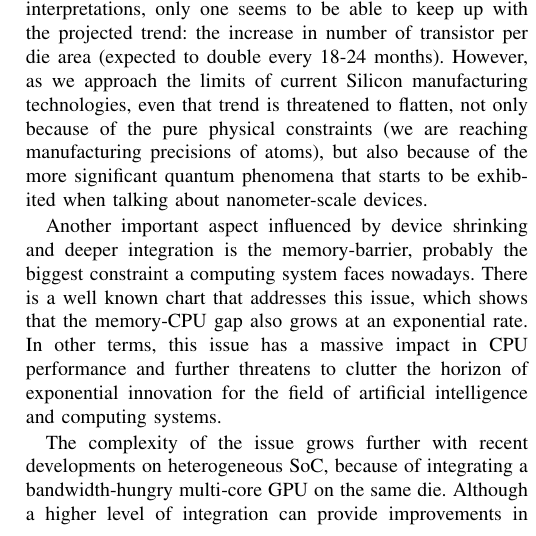
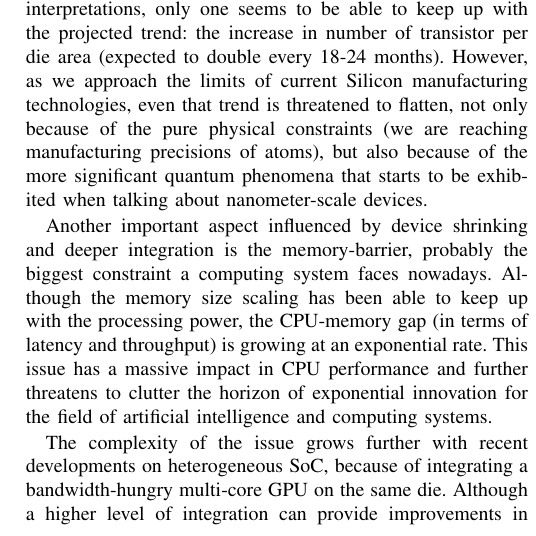
Before and after one commit to misaelh/mca, a LaTeX paper (paper/FinalDraft.tex): part of one column of page 1 of 8, cut so that both start at the same text. Compiled offline with pdfLaTeX.

Commit message:
memory gap - review #NaN+1

```diff
--- a/paper/FinalDraft.tex
+++ b/paper/FinalDraft.tex
@@ -66,7 +66,7 @@ Miniaturization and the fast pace of technological evolution provide a solid bas
 \section{Introduction}
 \indent \IEEEPARstart{R}{ecent} developments start to show a modest but solid deviation to the well-known Gordon Moore's 40-year old law that talks about performance improvement in CPU processing power. Even though the mentioned law got several interpretations, only one seems to be able to keep up with the projected trend: the increase in number of transistor per die area (expected to double every 18-24 months). However, as we approach the limits of current Silicon manufacturing technologies, even that trend is threatened to flatten, not only because of the pure physical constraints (we are reaching manufacturing precisions of atoms), but also because of the more significant quantum phenomena that starts to be exhibited when talking about nanometer-scale devices.
 
-Another important aspect influenced by device shrinking and deeper integration is the memory-barrier, probably the biggest constraint a computing system faces nowadays. There is a well known chart that addresses this issue, which shows that the memory-CPU gap also grows at an exponential rate. In other terms, this issue has a massive impact in CPU performance and further threatens to clutter the horizon of exponential innovation for the field of artificial intelligence and computing systems.
+Another important aspect influenced by device shrinking and deeper integration is the memory-barrier, probably the biggest constraint a computing system faces nowadays. Although the memory size scaling has been able to keep up with the processing power, the CPU-memory gap (in terms of latency and throughput) is growing at an exponential rate. This issue has a massive impact in CPU performance and further threatens to clutter the horizon of exponential innovation for the field of artificial intelligence and computing systems.
 
 The complexity of the issue grows further with recent developments on heterogeneous SoC, because of integrating a bandwidth-hungry multi-core GPU on the same die. Although a higher level of integration can provide improvements in many areas, such as portability, power-efficiency and cost-efficiency, the bandwidth and latency challenges still remain and can truly bottleneck one of the two main components, regarding the provided scenario.
 
```
